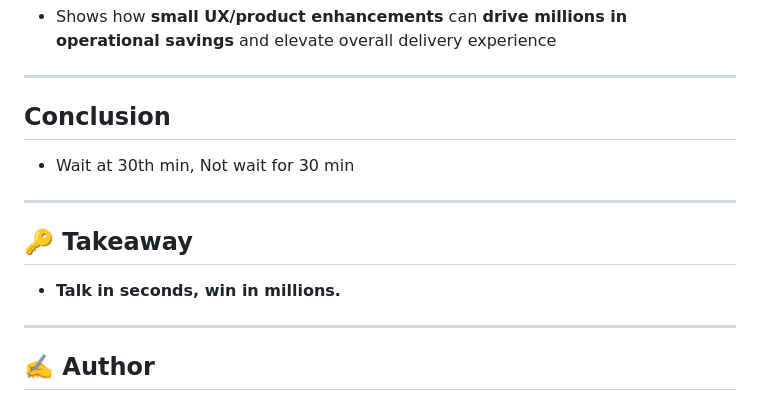
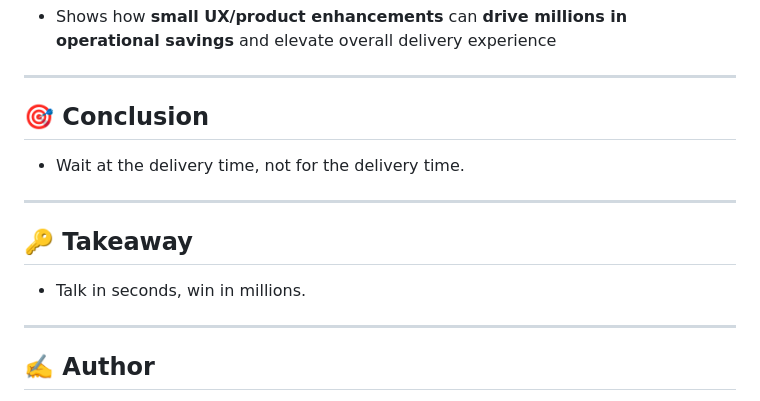
Before and after one commit to Raguram-N/Tik-Tik_-_Smart_Delivery, a Markdown page: README.md, the part around the change. Drawn GitHub-style.

```diff
--- a/README.md
+++ b/README.md
@@ -170,14 +170,14 @@ And that’s where **Tik-Tik** was born: a smart, timer-based delivery system de
 
 ---
 
-## Conclusion
+## 🎯 Conclusion
 
-- Wait at 30th min, Not wait for 30 min
+- Wait at the delivery time, not for the delivery time.
 
 ---
 
 ## 🔑 Takeaway
-- **Talk in seconds, win in millions.**
+- Talk in seconds, win in millions.
 
 ---
 
```
